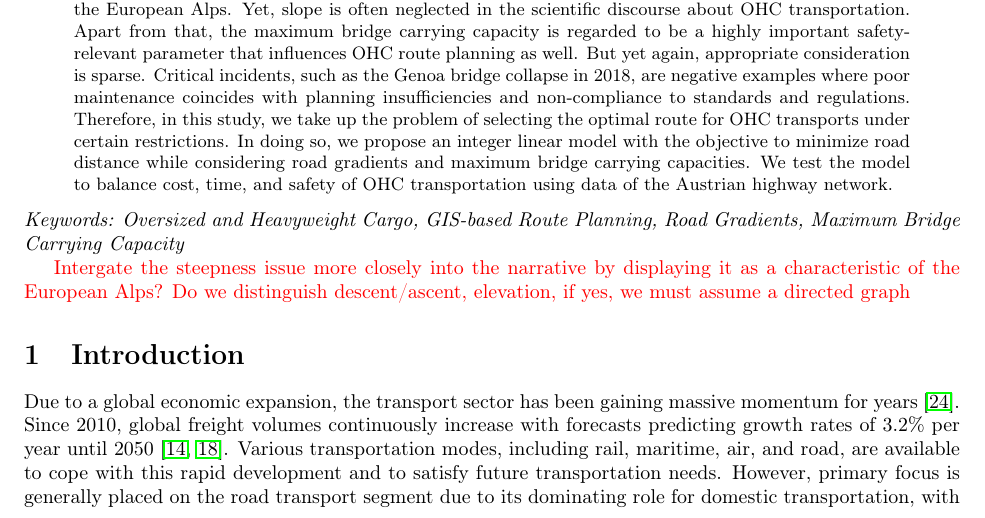
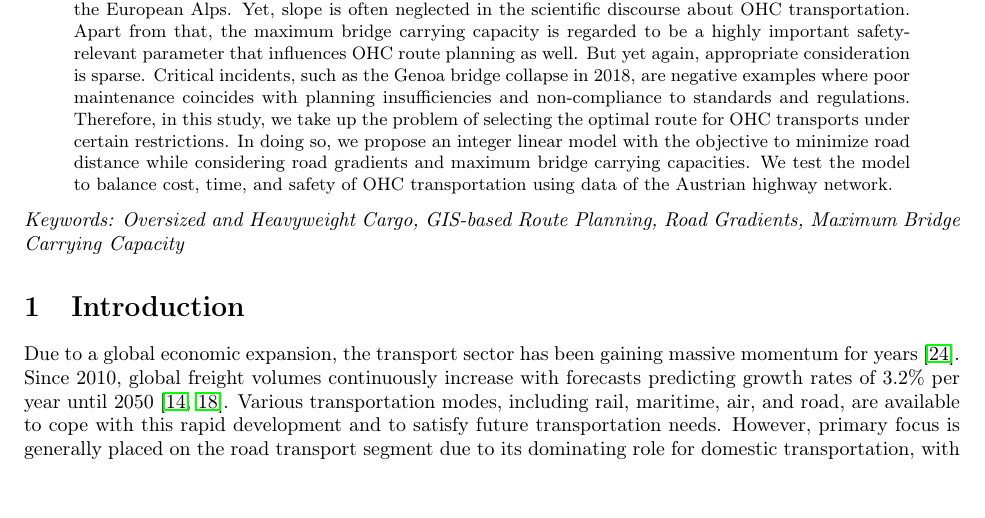
Before and after one commit to AAU-P-L/BridgeCapacitiesManuscript, a LaTeX paper (manuscript/main.tex): part of page 1 of 12, cut so that both start at the same text. Compiled offline with pdfLaTeX.

Commit message:
Update_Main

```diff
--- a/manuscript/main.tex
+++ b/manuscript/main.tex
@@ -32,10 +32,6 @@ Klagenfurt, Austria}
 \noindent%
 {\it Keywords: Oversized and Heavyweight Cargo, GIS-based Route Planning, Road Gradients, Maximum Bridge Carrying Capacity}
 
-{
-\color{red}
-Intergate the steepness issue more closely into the narrative by displaying it
-as a characteristic of the European Alps? Do we distinguish descent/ascent, elevation, if yes, we must assume a directed graph}
 
 \section{Introduction}
 \label{sec:intro}
```
